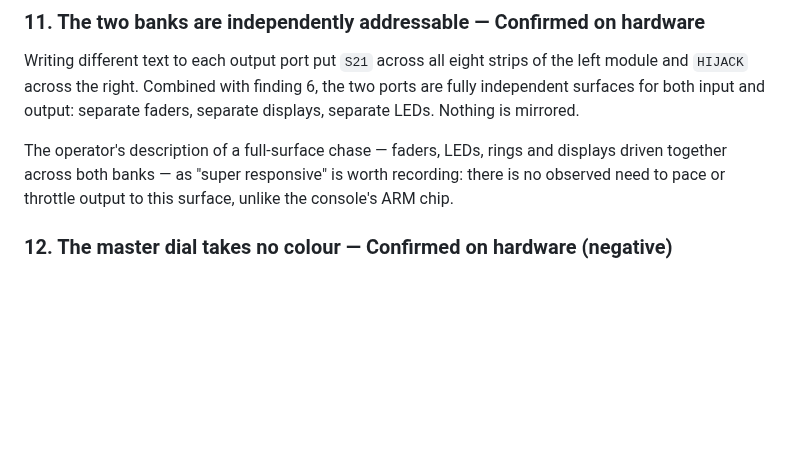
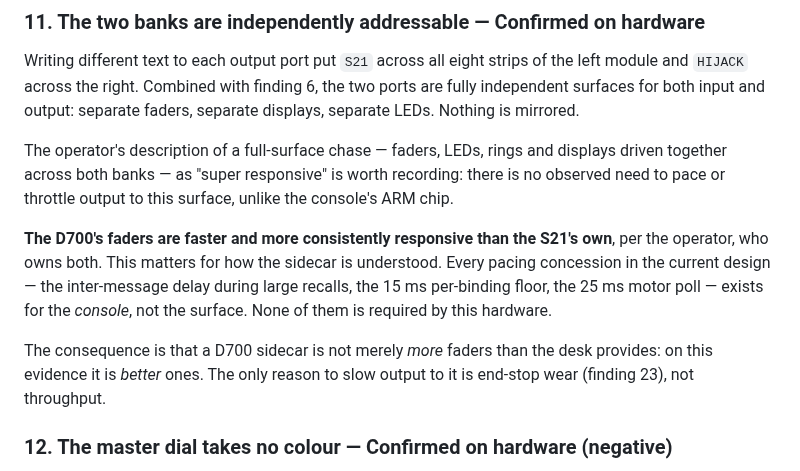
Before and after one commit to pob31/S21_HiJack, a Markdown page: Documentation/D700_FIELD_NOTES.md, the part around the change. Rendered like a GitHub page; blank space fills up the shorter version.

Commit message:
docs(sidecar): note the D700 outruns the S21's own faders
Per the operator, who owns both: the D700's faders are faster and more
consistently responsive than the S21's.

Worth recording because every pacing concession in the sidecar -- the
inter-message delay during large recalls, the 15ms per-binding floor, the 25ms
motor poll -- exists for the console's ARM chip, not for the surface. None is
required by this hardware.

So a D700 sidecar is not merely more faders than the desk provides; on this
evidence it is better ones. The only reason to slow output to it is end-stop
wear, not throughput.

Co-Authored-By: Claude Opus 5 (1M context) <noreply@anthropic.com>

```diff
--- a/Documentation/D700_FIELD_NOTES.md
+++ b/Documentation/D700_FIELD_NOTES.md
@@ -271,6 +271,16 @@ LEDs. Nothing is mirrored.
 The operator's description of a full-surface chase — faders, LEDs, rings and displays driven
 together across both banks — as "super responsive" is worth recording: there is no observed
 need to pace or throttle output to this surface, unlike the console's ARM chip.
+
+**The D700's faders are faster and more consistently responsive than the S21's own**, per the
+operator, who owns both. This matters for how the sidecar is understood. Every pacing
+concession in the current design — the inter-message delay during large recalls, the 15 ms
+per-binding floor, the 25 ms motor poll — exists for the *console*, not the surface. None of
+them is required by this hardware.
+
+The consequence is that a D700 sidecar is not merely *more* faders than the desk provides: on
+this evidence it is *better* ones. The only reason to slow output to it is end-stop wear
+(finding 23), not throughput.
 
 ### 12. The master dial takes no colour — Confirmed on hardware (negative)
 
```
